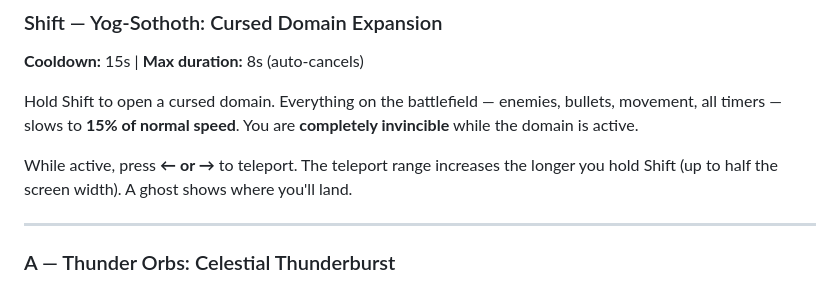
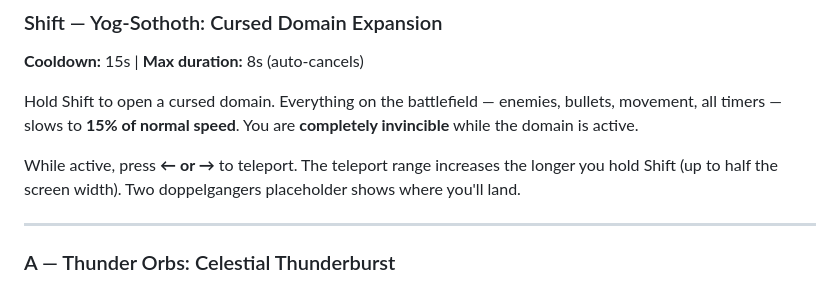
Before and after one commit to aansensei/space-shooter, a Markdown page: README.md, the part around the change. GitHub-like rendering.

```diff
--- a/README.md
+++ b/README.md
@@ -121,7 +121,7 @@ Each shield takes **25 seconds** to regenerate after being broken.
 
 Hold Shift to open a cursed domain. Everything on the battlefield — enemies, bullets, movement, all timers — slows to **15% of normal speed**. You are **completely invincible** while the domain is active.
 
-While active, press **← or →** to teleport. The teleport range increases the longer you hold Shift (up to half the screen width). A ghost shows where you'll land.
+While active, press **← or →** to teleport. The teleport range increases the longer you hold Shift (up to half the screen width). Two doppelgangers placeholder shows where you'll land.
 
 ---
 
```
